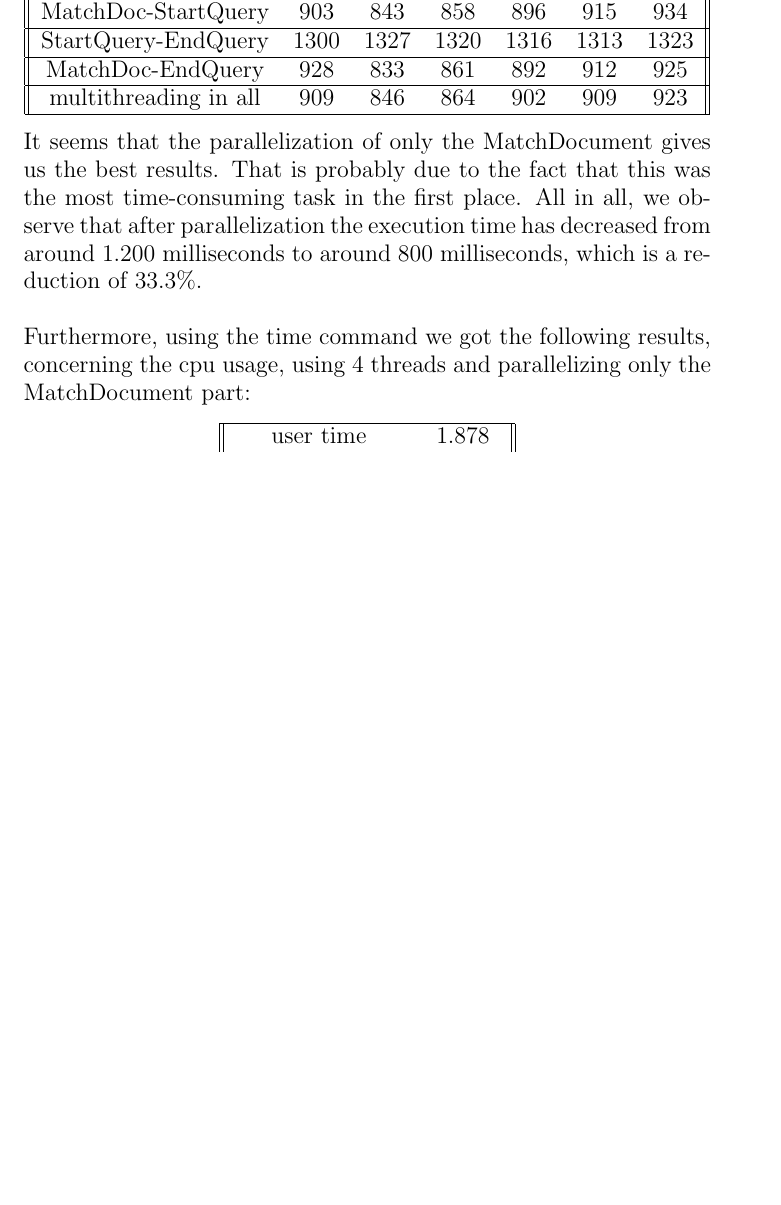
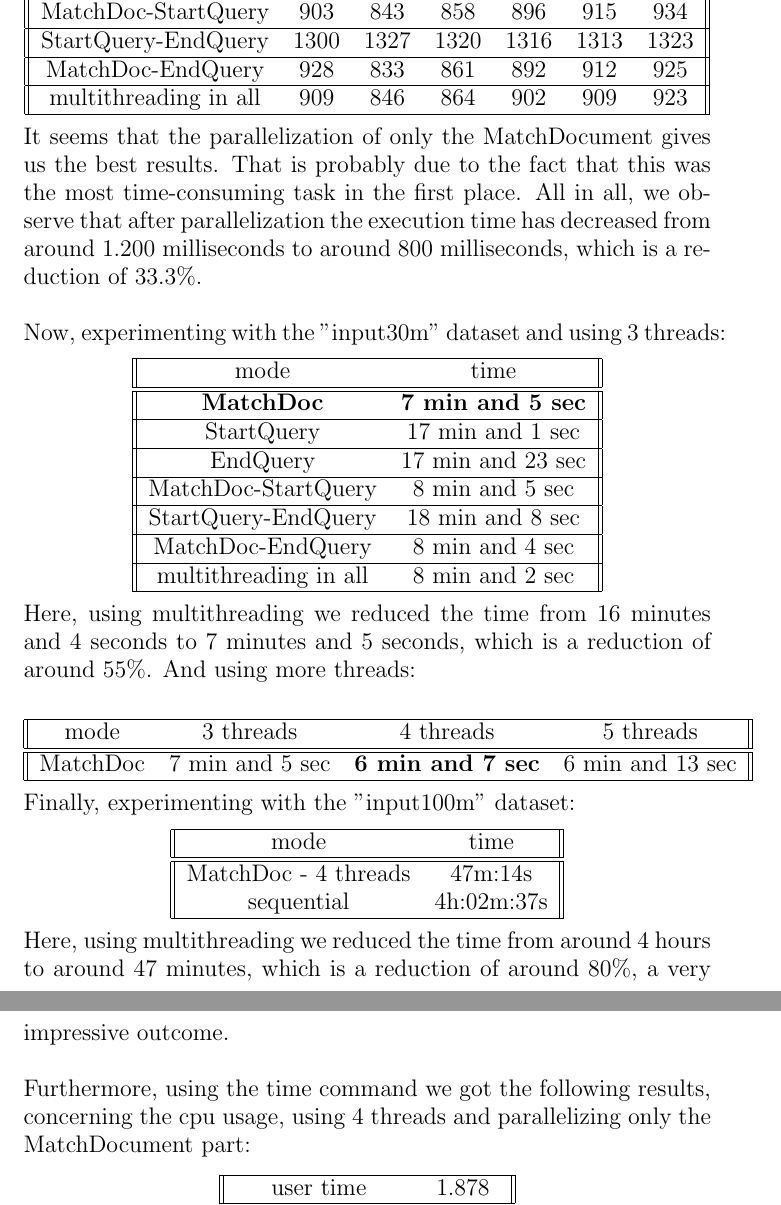
Before and after one commit to nefelitav/inverted-search-engine, a LaTeX document (report/latex/report.tex): part of page 16 of 16 before the commit and two parts of pages 16 and 17 of 17 after it, the two joined at a grey line, cut so that both start at the same text, the shorter picture padded with empty space. The pictures show the PDF file report/report.pdf that the author committed with the source.

Commit message:
Optimization for Big Datasets

```diff
--- a/report/latex/report.tex
+++ b/report/latex/report.tex
@@ -331,6 +331,53 @@ Paradoxically, we get slightly better results having a mutex for the whole entry
 It seems that the parallelization of only the MatchDocument gives us the best results. That is probably due to the fact that this was the most time-consuming task in the first place.
 All in all, we observe that after parallelization the execution time has decreased from around 1.200 milliseconds to around 800 milliseconds, which is a reduction of 33.3\%.
 \\ \\
+Now, experimenting with the "input30m" dataset and using 3 threads:
+\begin{center}
+\begin{tabular}{||c c||}
+ \hline
+ mode & time\\
+ \hline
+ \hline
+ \textbf{MatchDoc} & \textbf{7 min and 5 sec} \\
+ \hline
+ StartQuery  & 17 min and 1 sec\\
+ \hline
+ EndQuery  &  17 min and 23 sec \\
+ \hline
+  MatchDoc-StartQuery  &  8 min and 5 sec \\
+ \hline
+ StartQuery-EndQuery &  18 min and 8 sec \\
+ \hline
+ MatchDoc-EndQuery &  8 min and 4 sec \\
+ \hline
+ multithreading in all & 8 min and 2 sec \\
+ \hline
+\end{tabular}
+\end{center}
+Here, using multithreading we reduced the time from 16 minutes and 4 seconds to 7 minutes and 5 seconds, which is a reduction of around 55\%. And using more threads:
+\begin{center}
+\begin{tabular}{||c c c c||}
+ \hline
+ mode & 3\ threads & 4\ threads & 5\ threads\\
+ \hline
+ \hline
+ MatchDoc & 7 min and 5 sec & \textbf{6 min and 7 sec} & 6 min and 13 sec\\
+ \hline
+\end{tabular}
+\end{center}
+Finally, experimenting with the "input100m" dataset:
+\begin{center}
+\begin{tabular}{||c c||}
+ \hline
+ mode & time\\
+ \hline
+ \hline
+ MatchDoc\ -\ 4\ threads & 47m:14s \\
+ sequential &  4h:02m:37s\\
+ \hline
+\end{tabular}
+\end{center}
+Here, using multithreading we reduced the time from around 4 hours to around 47 minutes, which is a reduction of around  80\%, a very impressive outcome. \\ \\
 Furthermore, using the time command we got the following results, concerning the cpu usage, using 4 threads and parallelizing only the MatchDocument part:
 \begin{center}
 \begin{tabular}{||c c||}
```
Also changed, not shown: report/report.pdf, 4 other files.
